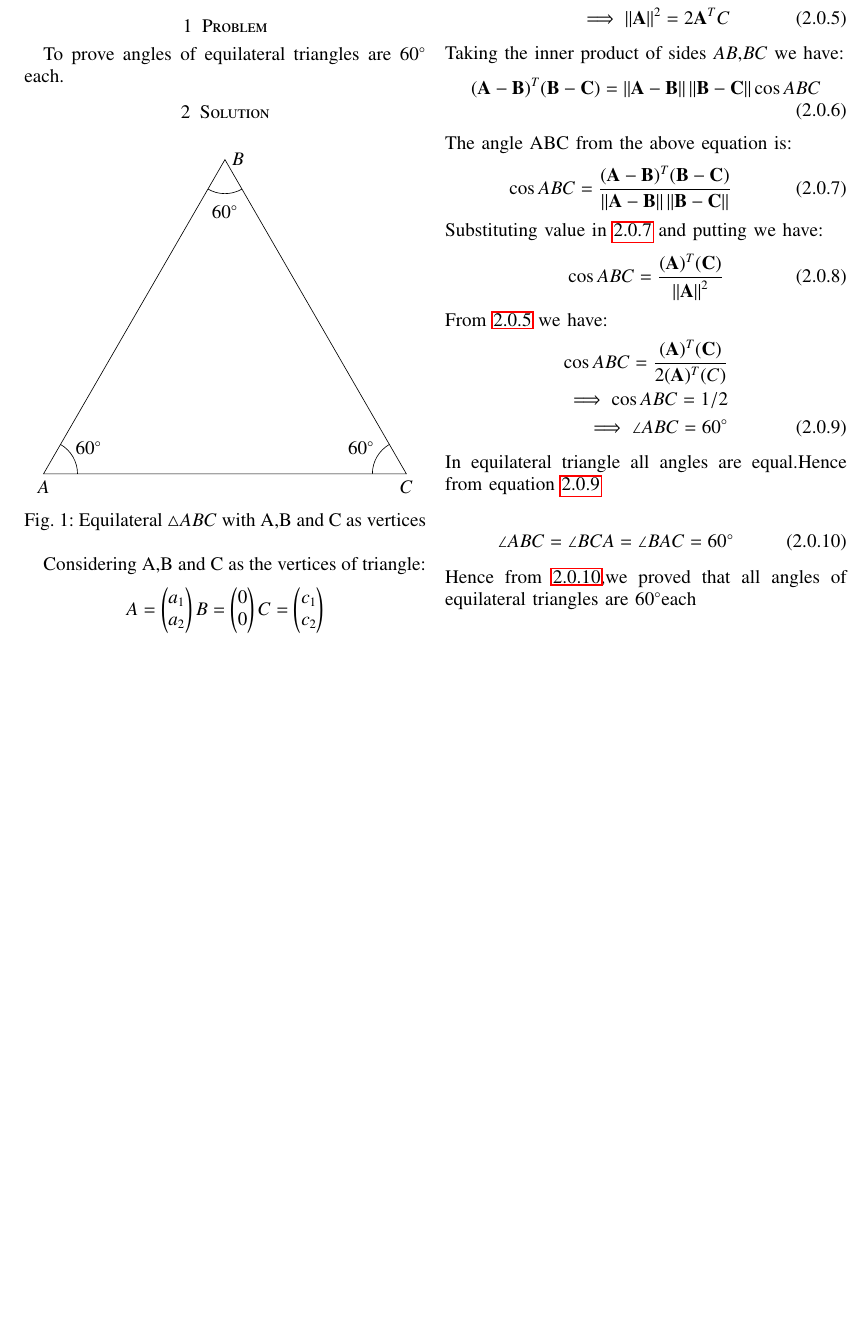
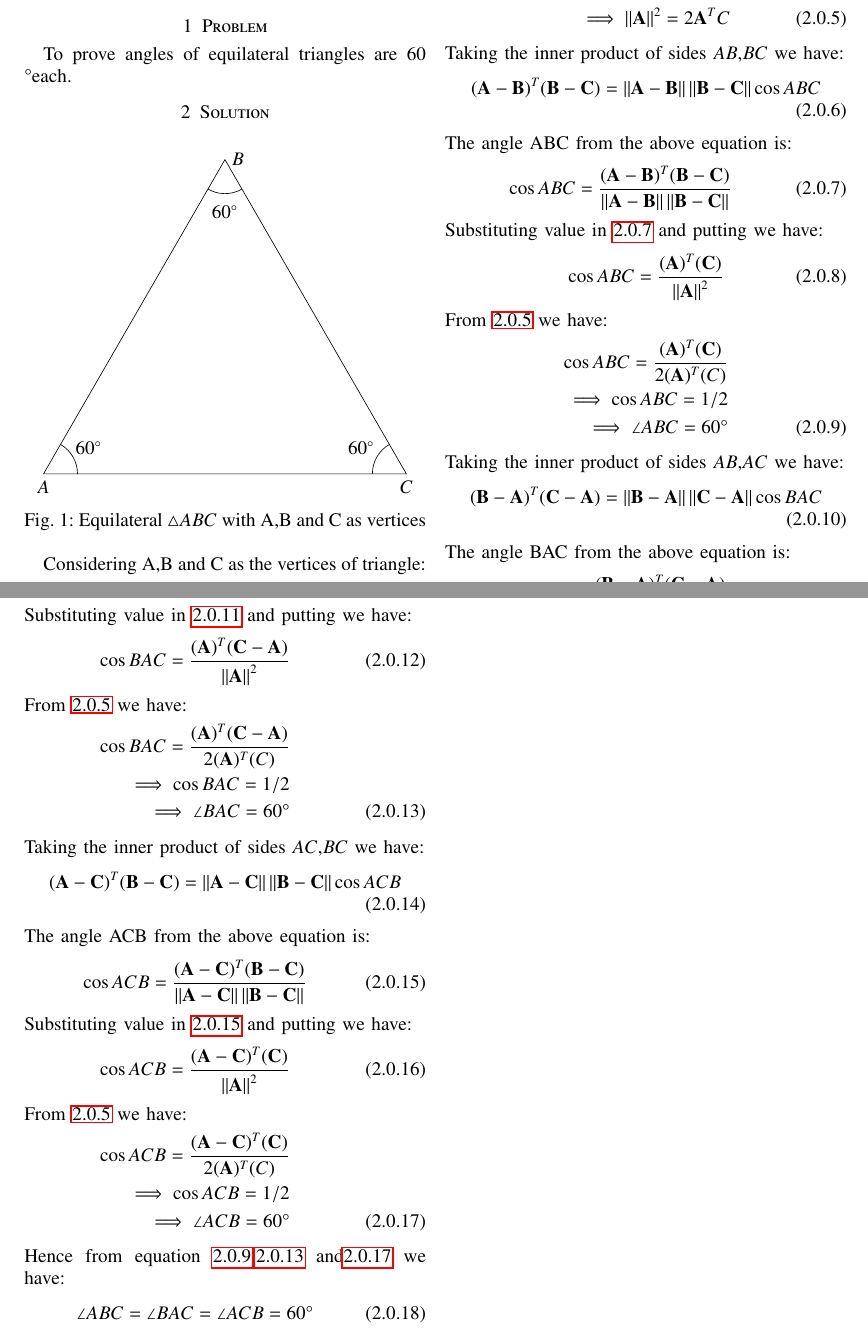
Before and after one commit to shivangi-975/EE5609-Matrix_Theory, a LaTeX problem sheet (Assignment4/Assignment4.tex): part of the page before the commit and two parts of pages 1 and 2 of 2 after it, the two joined at a grey line, cut so that both start at the same text, the shorter picture padded with empty space. Compiled offline with pdfLaTeX.

Commit message:
Update Assignment4.tex

```diff
--- a/Assignment4/Assignment4.tex
+++ b/Assignment4/Assignment4.tex
@@ -262,7 +262,7 @@ https://github.com/shivangi-975/EE5609-Matrix_Theory/blob/master/Assignment4/Ass
 \end{lstlisting}
 %
 \section{Problem}
-To prove angles of equilateral triangles are  $ 60^{\circ}$ each.
+To prove angles of equilateral triangles are   60 \degree each.
 %
 %
 \section{Solution}
@@ -329,11 +329,48 @@ From \ref{eq14} we have:
 \begin{align}\label{my22}
      \cos{ABC} = \frac{(\vec{A})^T(\vec{C})}{2(\vec{A})^T (C)}\nonumber\\
      \implies \cos{ABC} = 1/2\nonumber\\
-\implies \angle {ABC =60^{\circ}}
+\implies \angle {ABC =60 \degree}
 \end{align}
-In equilateral triangle all angles are equal.Hence from equation $\ref{my22}$ \\
-\begin{align}\label{kk}
-\angle{ABC} =\angle{BCA} =\angle{BAC} =60^{\circ}
+Taking the inner product of sides $AB$,$AC$ we have:
+\begin{align}
+    (\vec{B}-\vec{A})^T(\vec{C}-\vec{A}) =
+    \norm{\vec{B}-\vec{A}}\norm{\vec{C}-\vec{A}}\cos{BAC}
 \end{align}
-Hence  from ${\ref{kk}}$,we proved that all angles of equilateral triangles are ${60^{\circ}}$each
+The angle BAC from the  above equation is:
+\begin{align}\label{my70}
+     \cos{BAC} = \frac{(\vec{B}-\vec{A})^T(\vec{C}-\vec{A})}{\norm{\vec{B}-\vec{A}}\norm{\vec{C}-\vec{A}}}
+\end{align}
+Substituting value in \ref{my70} and putting we have:
+\begin{align}\label{my71}
+     \cos{BAC} = \frac{(\vec{A})^T(\vec{C-A})}{\norm{\vec{A}}^2}
+\end{align}
+From \ref{eq14} we have:
+\begin{align}\label{my72}
+     \cos{BAC} = \frac{(\vec{A})^T(\vec{C-A})}{2(\vec{A})^T (C)}\nonumber\\
+     \implies \cos{BAC} = 1/2\nonumber\\
+\implies \angle {BAC =60 \degree}
+\end{align}
+Taking the inner product of sides $AC$,$BC$ we have:
+\begin{align}
+    (\vec{A}-\vec{C})^T(\vec{B}-\vec{C}) =
+    \norm{\vec{A}-\vec{C}}\norm{\vec{B}-\vec{C}}\cos{ACB}
+\end{align}
+The angle ACB from the  above equation is:
+\begin{align}\label{my75}
+     \cos{ACB} = \frac{(\vec{A}-\vec{C})^T(\vec{B}-\vec{C})}{\norm{\vec{A}-\vec{C}}\norm{\vec{B}-\vec{C}}}
+\end{align}
+Substituting value in \ref{my75} and putting we have:
+\begin{align}\label{my76}
+     \cos{ACB} = \frac{(\vec{A-C})^T(\vec{C})}{\norm{\vec{A}}^2}
+\end{align}
+From \ref{eq14} we have:
+\begin{align}\label{my76}
+     \cos{ACB} = \frac{(\vec{A-C})^T(\vec{C})}{2(\vec{A})^T (C)}\nonumber\\
+     \implies \cos{ACB} = 1/2\nonumber\\
+\implies \angle {ACB = 60} \degree
+\end{align}
+Hence from  equation \ref{my22},\ref{my72} and\ref{my76}\ we have:
+\begin{align}
+\angle ABC =\angle BAC=\angle ACB=60\degree
+    \end{align}
 \end{document}
```
